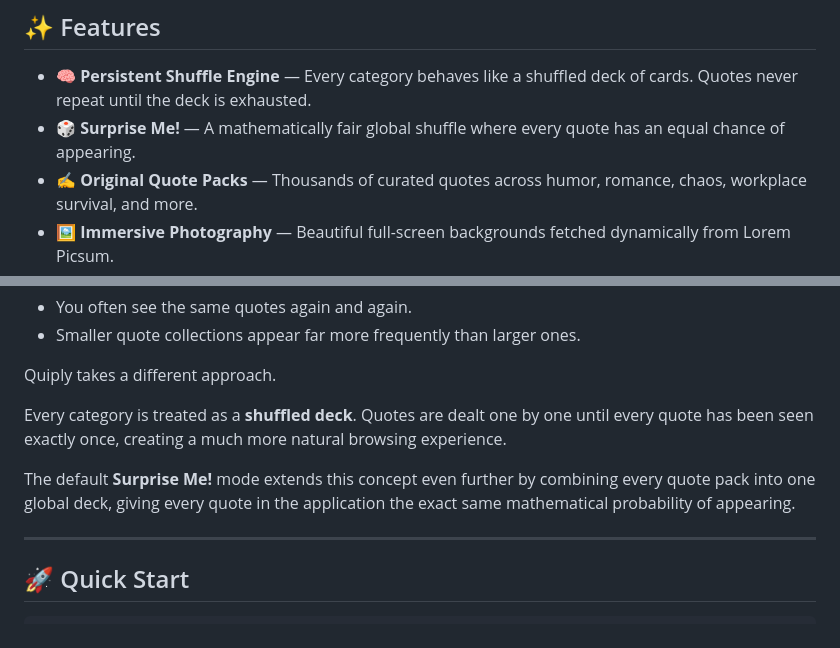
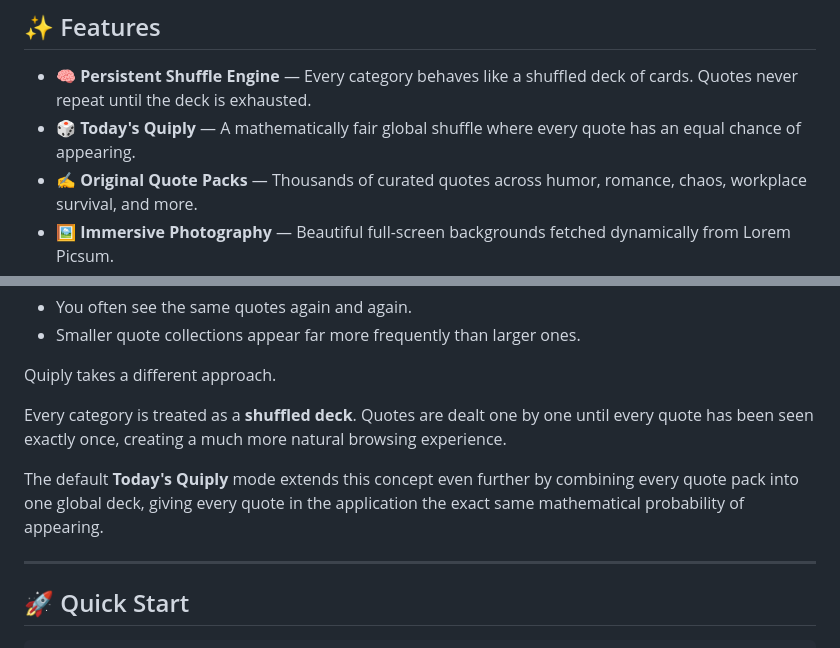
Before and after one commit to codebydusk/quiply, a Markdown page: README.md, 2 parts joined by grey strips. Drawn GitHub-style.

Commit message:
feat: rename "Surprise Me!" to "Today's Quiply" for clarity in feature description

```diff
--- a/README.md
+++ b/README.md
@@ -19,7 +19,7 @@ Just beautifully presented thoughts.
 ## ✨ Features
 
 - 🧠 **Persistent Shuffle Engine** — Every category behaves like a shuffled deck of cards. Quotes never repeat until the deck is exhausted.
-- 🎲 **Surprise Me!** — A mathematically fair global shuffle where every quote has an equal chance of appearing.
+- 🎲 **Today's Quiply** — A mathematically fair global shuffle where every quote has an equal chance of appearing.
 - ✍️ **Original Quote Packs** — Thousands of curated quotes across humor, romance, chaos, workplace survival, and more.
 - 🖼️ **Immersive Photography** — Beautiful full-screen backgrounds fetched dynamically from Lorem Picsum.
 - 📋 **One-click Copy** — Complete with randomized copy-success messages.
@@ -55,7 +55,7 @@ Quiply takes a different approach.
 
 Every category is treated as a **shuffled deck**. Quotes are dealt one by one until every quote has been seen exactly once, creating a much more natural browsing experience.
 
-The default **Surprise Me!** mode extends this concept even further by combining every quote pack into one global deck, giving every quote in the application the exact same mathematical probability of appearing.
+The default **Today's Quiply** mode extends this concept even further by combining every quote pack into one global deck, giving every quote in the application the exact same mathematical probability of appearing.
 
 ---
 
```
